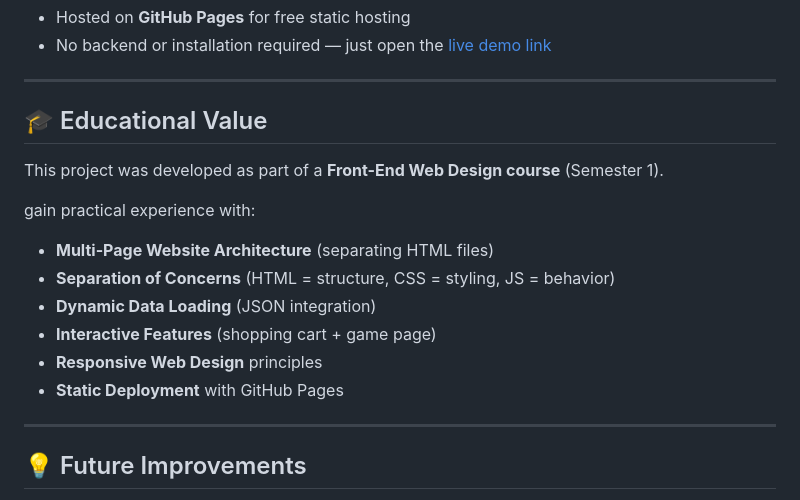
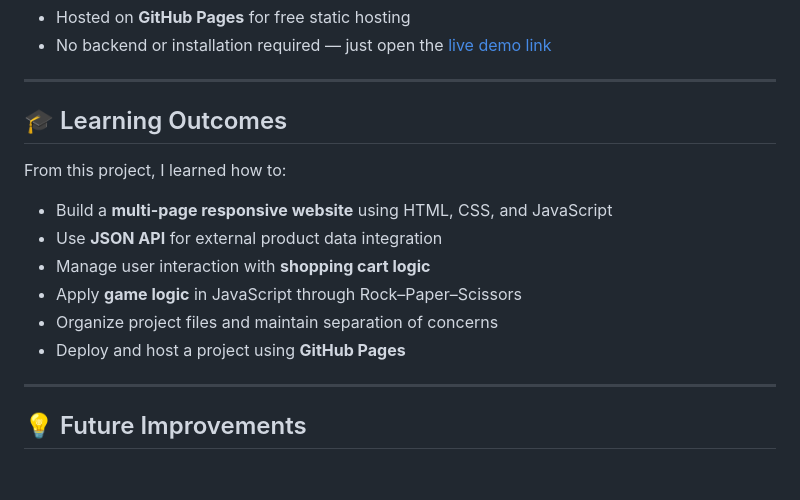
Before and after one commit to fertan15/Lokalooks_E-commerce, a Markdown page: README.md, the part around the change. GitHub-like rendering; blank space fills up the shorter version.

Commit message:
Revise educational section to learning outcomes
Updated section header and refined learning outcomes for clarity.

```diff
--- a/README.md
+++ b/README.md
@@ -176,17 +176,16 @@ This page demonstrates how **JavaScript can be used to add interactivity and fun
 
 ---
 
-## 🎓 Educational Value
+## 🎓 Learning Outcomes
 
-This project was developed as part of a **Front-End Web Design course** (Semester 1).
+From this project, I learned how to:
+- Build a **multi-page responsive website** using HTML, CSS, and JavaScript
+- Use **JSON API** for external product data integration
+- Manage user interaction with **shopping cart logic**
+- Apply **game logic** in JavaScript through Rock–Paper–Scissors
+- Organize project files and maintain separation of concerns
+- Deploy and host a project using **GitHub Pages**
 
-gain practical experience with:
-- **Multi-Page Website Architecture** (separating HTML files)
-- **Separation of Concerns** (HTML = structure, CSS = styling, JS = behavior)
-- **Dynamic Data Loading** (JSON integration)
-- **Interactive Features** (shopping cart + game page)
-- **Responsive Web Design** principles
-- **Static Deployment** with GitHub Pages
 
 ---
 
```
